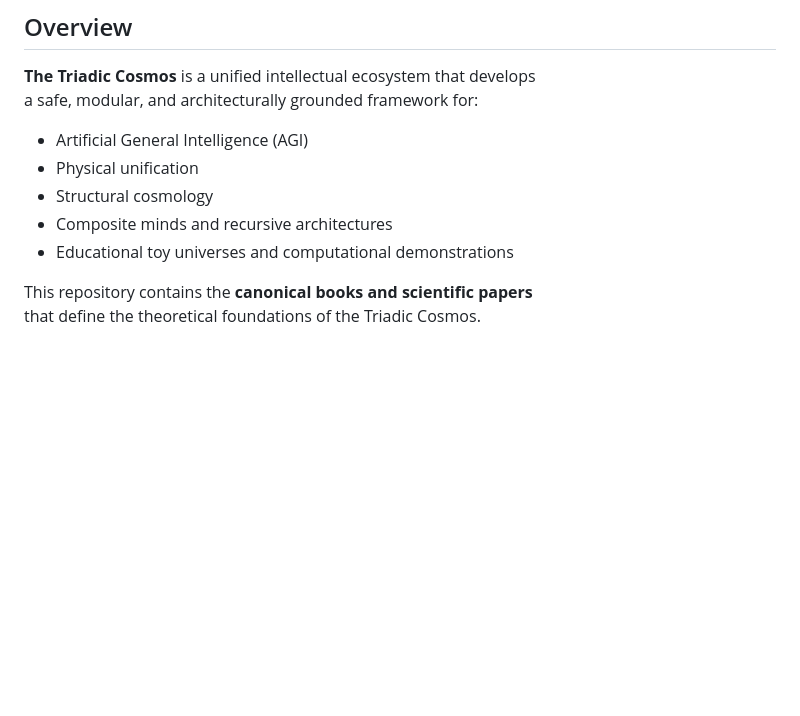
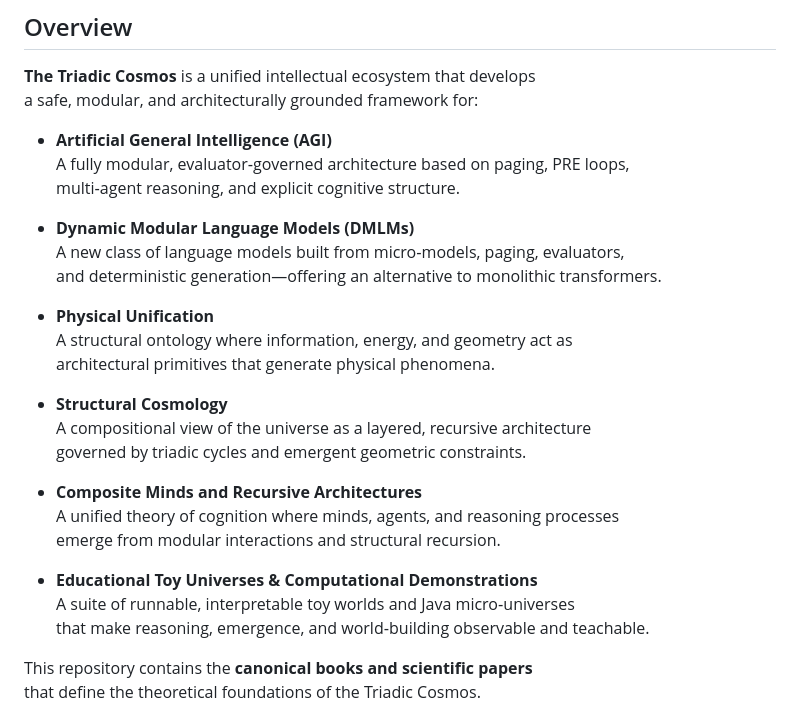
Before and after one commit to triadic-cosmos/triadic-cosmos, a Markdown page: README.md, the part around the change. GitHub-like rendering; blank space fills up the shorter version.

```diff
--- a/README.md
+++ b/README.md
@@ -10,11 +10,29 @@ Licensed under CC BY‑NC‑ND 4.0
 **The Triadic Cosmos** is a unified intellectual ecosystem that develops
 a safe, modular, and architecturally grounded framework for:
 
-- Artificial General Intelligence (AGI)
-- Physical unification
-- Structural cosmology
-- Composite minds and recursive architectures
-- Educational toy universes and computational demonstrations
+- **Artificial General Intelligence (AGI)**
+  A fully modular, evaluator‑governed architecture based on paging, PRE loops,
+  multi‑agent reasoning, and explicit cognitive structure.
+
+- **Dynamic Modular Language Models (DMLMs)**
+  A new class of language models built from micro‑models, paging, evaluators,
+  and deterministic generation—offering an alternative to monolithic transformers.
+
+- **Physical Unification**
+  A structural ontology where information, energy, and geometry act as
+  architectural primitives that generate physical phenomena.
+
+- **Structural Cosmology**
+  A compositional view of the universe as a layered, recursive architecture
+  governed by triadic cycles and emergent geometric constraints.
+
+- **Composite Minds and Recursive Architectures**
+  A unified theory of cognition where minds, agents, and reasoning processes
+  emerge from modular interactions and structural recursion.
+
+- **Educational Toy Universes & Computational Demonstrations**
+  A suite of runnable, interpretable toy worlds and Java micro‑universes
+  that make reasoning, emergence, and world‑building observable and teachable.
 
 This repository contains the **canonical books and scientific papers**
 that define the theoretical foundations of the Triadic Cosmos.
```
